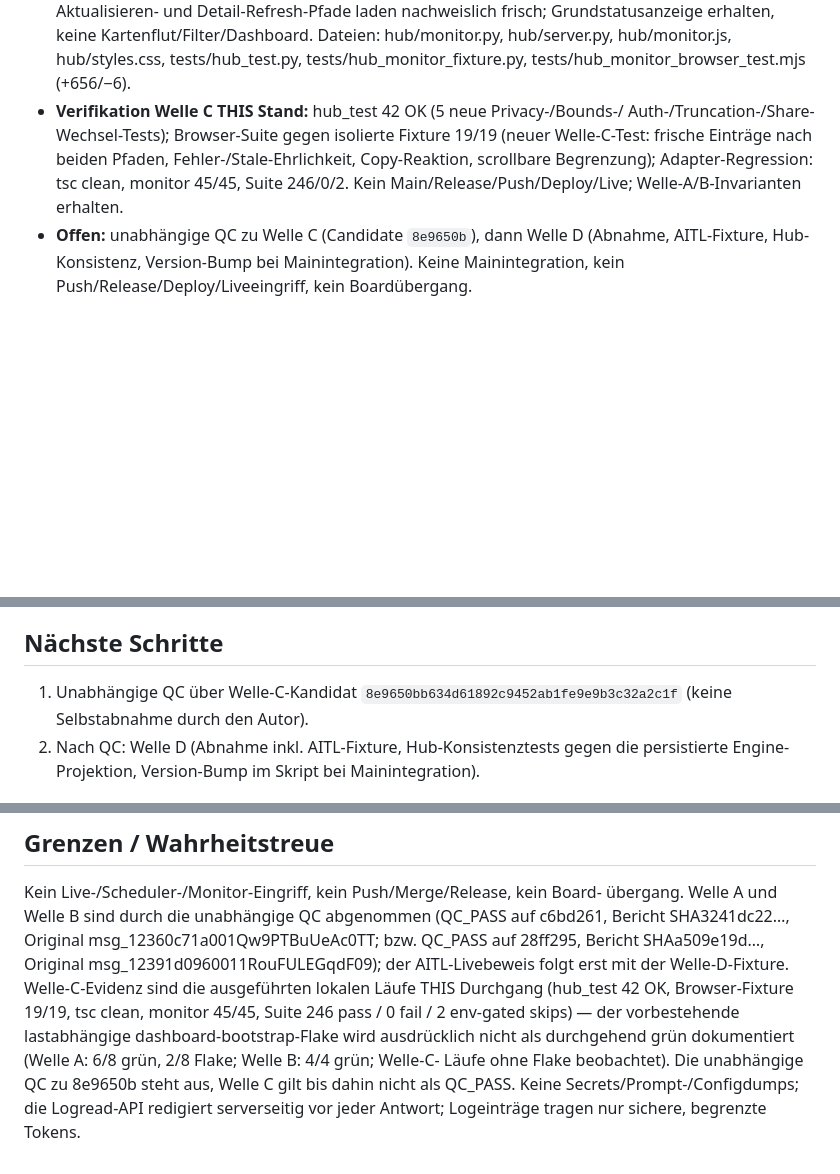
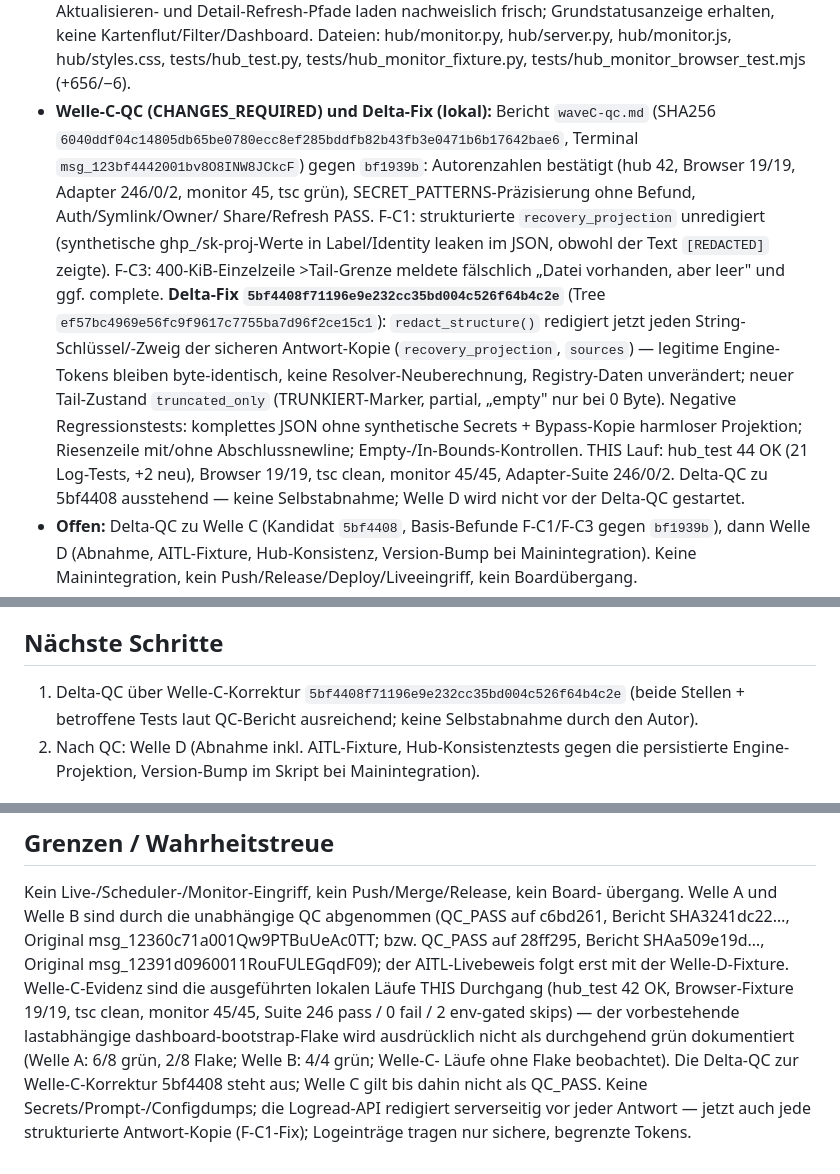
Before and after one commit to GeektankLabs/opencode-vm, a Markdown page: .opencode/tasks/task-task_be951293-e41a-5d69-a394-b0d9c944c960.compact.md, 3 parts joined by grey strips. Rendered like a GitHub page; blank space fills up the shorter version.

```diff
--- a/.opencode/tasks/task-task_be951293-e41a-5d69-a394-b0d9c944c960.compact.md
+++ b/.opencode/tasks/task-task_be951293-e41a-5d69-a394-b0d9c944c960.compact.md
@@ -66,13 +66,29 @@ Last-updated: 2026-10-10 (Welle A/B QC_PASS; Welle C lokal committet 8e9650b, un
   hub/monitor.py, hub/server.py, hub/monitor.js, hub/styles.css,
   tests/hub_test.py, tests/hub_monitor_fixture.py,
   tests/hub_monitor_browser_test.mjs (+656/−6).
-- **Verifikation Welle C THIS Stand:** hub_test 42 OK (5 neue Privacy-/Bounds-/
-  Auth-/Truncation-/Share-Wechsel-Tests); Browser-Suite gegen isolierte
-  Fixture 19/19 (neuer Welle-C-Test: frische Einträge nach beiden Pfaden,
-  Fehler-/Stale-Ehrlichkeit, Copy-Reaktion, scrollbare Begrenzung);
-  Adapter-Regression: tsc clean, monitor 45/45, Suite 246/0/2. Kein
-  Main/Release/Push/Deploy/Live; Welle-A/B-Invarianten erhalten.
-- **Offen:** unabhängige QC zu Welle C (Candidate `8e9650b`), dann Welle D
+- **Welle-C-QC (CHANGES_REQUIRED) und Delta-Fix (lokal):** Bericht
+  `waveC-qc.md` (SHA256 `6040ddf04c14805db65be0780ecc8ef285bddfb82b43fb3e0471b6b17642bae6`,
+  Terminal `msg_123bf4442001bv8O8INW8JCkcF`) gegen `bf1939b`:
+  Autorenzahlen bestätigt (hub 42, Browser 19/19, Adapter 246/0/2, monitor 45,
+  tsc grün), SECRET_PATTERNS-Präzisierung ohne Befund, Auth/Symlink/Owner/
+  Share/Refresh PASS. F-C1: strukturierte `recovery_projection` unredigiert
+  (synthetische ghp_/sk-proj-Werte in Label/Identity leaken im JSON, obwohl
+  der Text `[REDACTED]` zeigte). F-C3: 400-KiB-Einzelzeile >Tail-Grenze
+  meldete fälschlich „Datei vorhanden, aber leer" und ggf. complete.
+  **Delta-Fix `5bf4408f71196e9e232cc35bd004c526f64b4c2e`** (Tree
+  `ef57bc4969e56fc9f9617c7755ba7d96f2ce15c1`): `redact_structure()` redigiert
+  jetzt jeden String-Schlüssel/-Zweig der sicheren Antwort-Kopie
+  (`recovery_projection`, `sources`) — legitime Engine-Tokens bleiben
+  byte-identisch, keine Resolver-Neuberechnung, Registry-Daten unverändert;
+  neuer Tail-Zustand `truncated_only` (TRUNKIERT-Marker, partial, „empty" nur
+  bei 0 Byte). Negative Regressionstests: komplettes JSON ohne synthetische
+  Secrets + Bypass-Kopie harmloser Projektion; Riesenzeile mit/ohne
+  Abschlussnewline; Empty-/In-Bounds-Kontrollen. THIS Lauf: hub_test 44 OK
+  (21 Log-Tests, +2 neu), Browser 19/19, tsc clean, monitor 45/45,
+  Adapter-Suite 246/0/2. Delta-QC zu 5bf4408 ausstehend — keine
+  Selbstabnahme; Welle D wird nicht vor der Delta-QC gestartet.
+- **Offen:** Delta-QC zu Welle C (Kandidat `5bf4408`, Basis-Befunde F-C1/F-C3
+  gegen `bf1939b`), dann Welle D
   (Abnahme, AITL-Fixture, Hub-Konsistenz, Version-Bump bei Mainintegration).
   Keine Mainintegration, kein Push/Release/Deploy/Liveeingriff, kein
   Boardübergang.
@@ -168,8 +184,9 @@ Technische reversible MVP-Empfehlungen b–e begründet entschieden).
 
 ## Nächste Schritte
 
-1. Unabhängige QC über Welle-C-Kandidat `8e9650bb634d61892c9452ab1fe9e9b3c32a2c1f`
-   (keine Selbstabnahme durch den Autor).
+1. Delta-QC über Welle-C-Korrektur `5bf4408f71196e9e232cc35bd004c526f64b4c2e`
+   (beide Stellen + betroffene Tests laut QC-Bericht ausreichend; keine
+   Selbstabnahme durch den Autor).
 2. Nach QC: Welle D (Abnahme inkl. AITL-Fixture, Hub-Konsistenztests gegen die
    persistierte Engine-Projektion, Version-Bump im Skript bei Mainintegration).
 
@@ -191,7 +208,8 @@ Durchgang (hub_test 42 OK, Browser-Fixture 19/19, tsc clean, monitor 45/45,
 Suite 246 pass / 0 fail / 2 env-gated skips) — der vorbestehende
 lastabhängige dashboard-bootstrap-Flake wird ausdrücklich nicht als durchgehend
 grün dokumentiert (Welle A: 6/8 grün, 2/8 Flake; Welle B: 4/4 grün; Welle-C-
-Läufe ohne Flake beobachtet). Die unabhängige QC zu 8e9650b steht aus, Welle C
-gilt bis dahin nicht als QC_PASS. Keine Secrets/Prompt-/Configdumps; die
-Logread-API redigiert serverseitig vor jeder Antwort; Logeinträge tragen nur
-sichere, begrenzte Tokens.
+Läufe ohne Flake beobachtet). Die Delta-QC zur Welle-C-Korrektur 5bf4408
+steht aus; Welle C gilt bis dahin nicht als QC_PASS. Keine
+Secrets/Prompt-/Configdumps; die Logread-API redigiert serverseitig vor jeder
+Antwort — jetzt auch jede strukturierte Antwort-Kopie (F-C1-Fix); Logeinträge
+tragen nur sichere, begrenzte Tokens.
```
Also changed, not shown: other parts of .opencode/tasks/task-task_be951293-e41a-5d69-a394-b0d9c944c960.compact.md (+2 -2 lines), planning/task-concepts/task_be951293-e41a-5d69-a394-b0d9c944c960-concept-plan.md (+32 -3 lines).
